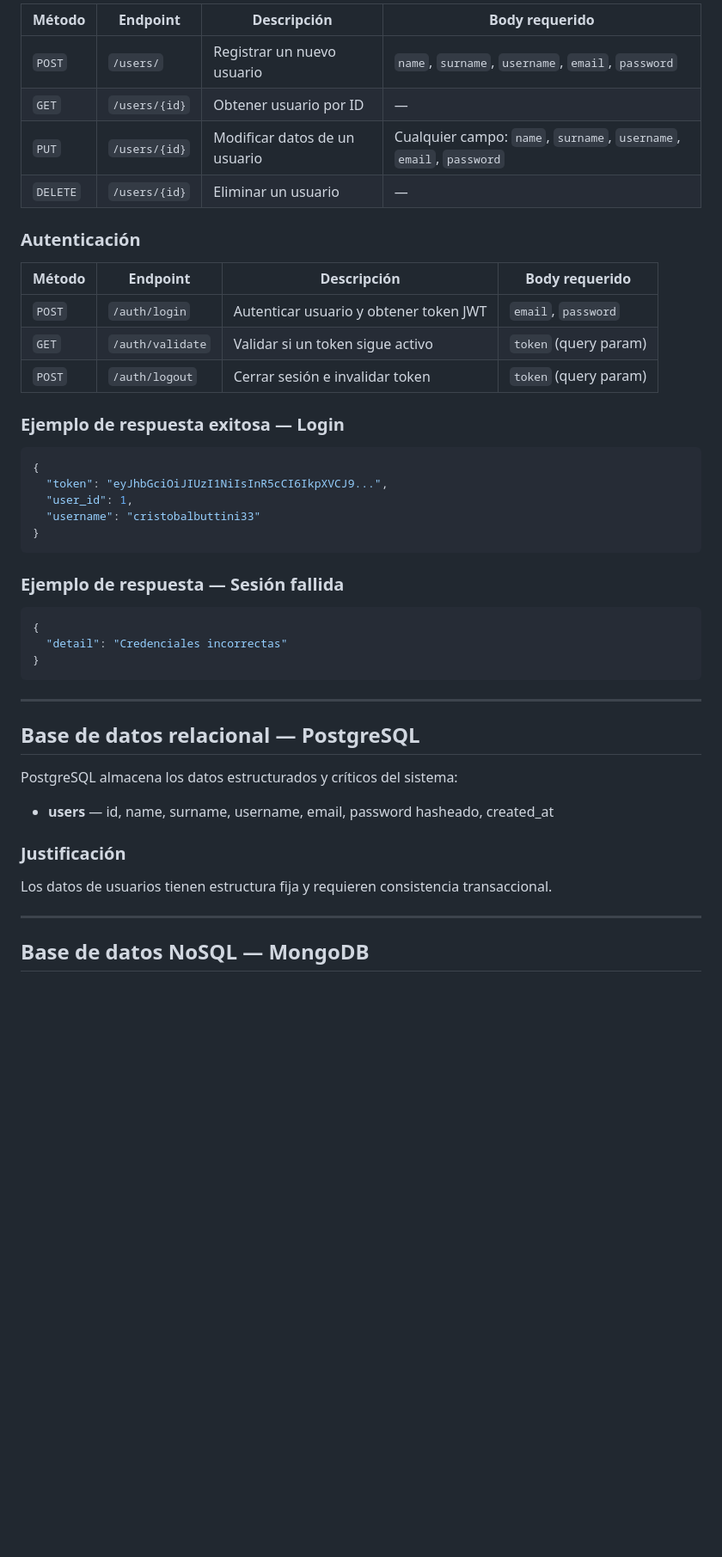
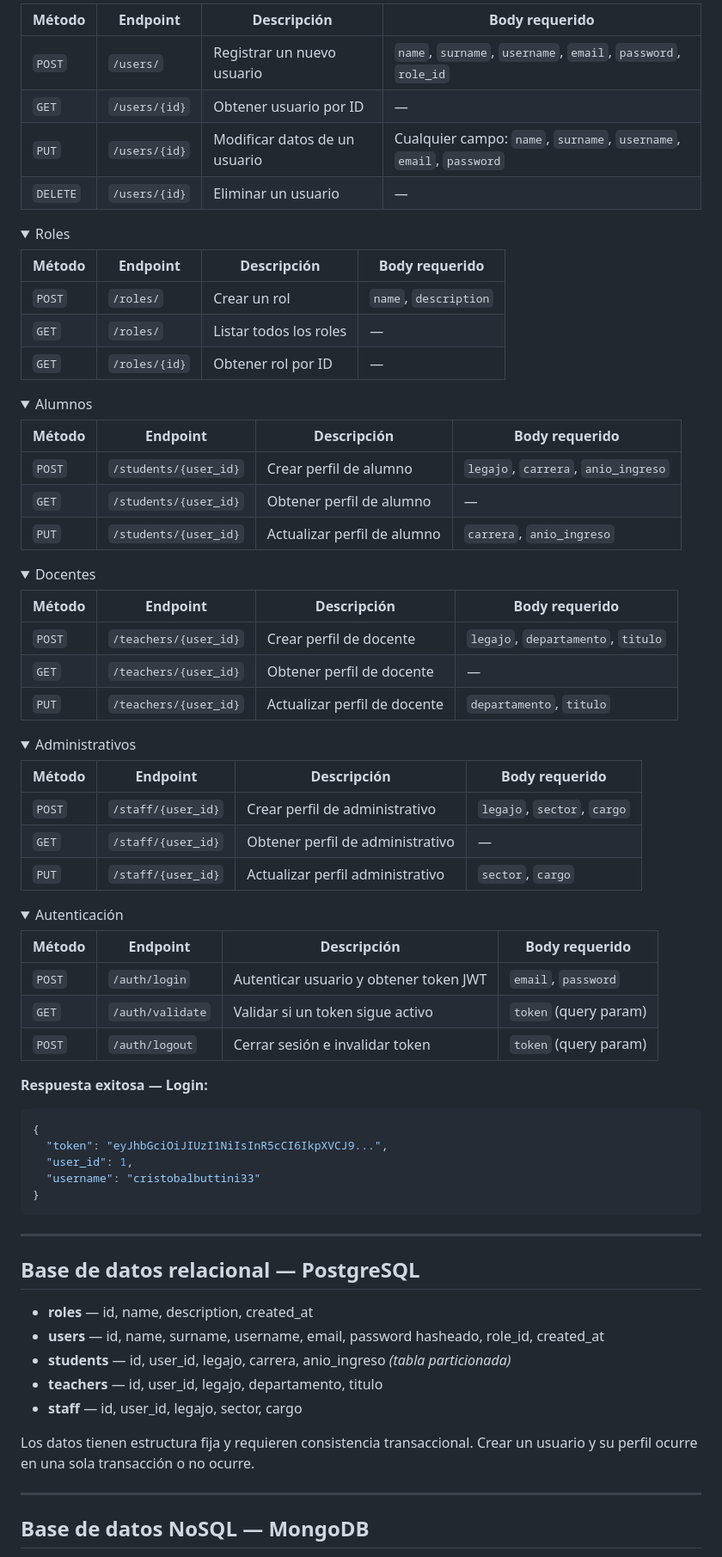
Before and after one commit to UTN-BDA-2026/Grupo-0-Reveco-Buttini-Sosa, a Markdown page: README.md, the part around one of its changes. Shown at 86% size. GitHub-like rendering; folded sections open; blank space fills up the shorter version.

````diff
--- a/README.md
+++ b/README.md
@@ -71,21 +65,67 @@ Cliente (cualquier sistema externo)
 
-| Método   | Endpoint       | Descripción                              | Body requerido                                              |
-| -------- | -------------- | ---------------------------------------- | ----------------------------------------------------------- |
-| `POST`   | `/users/`      | Registrar un nuevo usuario               | `name`, `surname`, `username`, `email`, `password`          |
-| `GET`    | `/users/{id}`  | Obtener usuario por ID                   | —                                                           |
-| `PUT`    | `/users/{id}`  | Modificar datos de un usuario            | Cualquier campo: `name`, `surname`, `username`, `email`, `password` |
-| `DELETE` | `/users/{id}`  | Eliminar un usuario                      | —                                                           |
+| Método   | Endpoint       | Descripción                   | Body requerido                                                      |
+| -------- | -------------- | ----------------------------- | ------------------------------------------------------------------- |
+| `POST`   | `/users/`      | Registrar un nuevo usuario    | `name`, `surname`, `username`, `email`, `password`, `role_id`       |
+| `GET`    | `/users/{id}`  | Obtener usuario por ID        | —                                                                   |
+| `PUT`    | `/users/{id}`  | Modificar datos de un usuario | Cualquier campo: `name`, `surname`, `username`, `email`, `password` |
+| `DELETE` | `/users/{id}`  | Eliminar un usuario           | —                                                                   |
 
-### Autenticación
+</details>
 
-| Método | Endpoint         | Descripción                              | Body requerido             |
-| ------ | ---------------- | ---------------------------------------- | -------------------------- |
-| `POST` | `/auth/login`    | Autenticar usuario y obtener token JWT   | `email`, `password`        |
-| `GET`  | `/auth/validate` | Validar si un token sigue activo         | `token` (query param)      |
-| `POST` | `/auth/logout`   | Cerrar sesión e invalidar token          | `token` (query param)      |
+<details>
+<summary>Roles</summary>
 
-### Ejemplo de respuesta exitosa — Login
+| Método | Endpoint      | Descripción            | Body requerido        |
+| ------ | ------------- | ---------------------- | --------------------- |
+| `POST` | `/roles/`     | Crear un rol           | `name`, `description` |
+| `GET`  | `/roles/`     | Listar todos los roles | —                     |
+| `GET`  | `/roles/{id}` | Obtener rol por ID     | —                     |
 
+</details>
+
+<details>
+<summary>Alumnos</summary>
+
+| Método | Endpoint              | Descripción                 | Body requerido                      |
+| ------ | --------------------- | --------------------------- | ----------------------------------- |
+| `POST` | `/students/{user_id}` | Crear perfil de alumno      | `legajo`, `carrera`, `anio_ingreso` |
+| `GET`  | `/students/{user_id}` | Obtener perfil de alumno    | —                                   |
+| `PUT`  | `/students/{user_id}` | Actualizar perfil de alumno | `carrera`, `anio_ingreso`           |
+
+</details>
+
+<details>
+<summary>Docentes</summary>
+
+| Método | Endpoint              | Descripción                  | Body requerido                     |
+| ------ | --------------------- | ---------------------------- | ---------------------------------- |
+| `POST` | `/teachers/{user_id}` | Crear perfil de docente      | `legajo`, `departamento`, `titulo` |
+| `GET`  | `/teachers/{user_id}` | Obtener perfil de docente    | —                                  |
+| `PUT`  | `/teachers/{user_id}` | Actualizar perfil de docente | `departamento`, `titulo`           |
+
+</details>
+
+<details>
+<summary>Administrativos</summary>
+
+| Método | Endpoint           | Descripción                      | Body requerido          |
+| ------ | ------------------ | -------------------------------- | ----------------------- |
+| `POST` | `/staff/{user_id}` | Crear perfil de administrativo   | `legajo`, `sector`, `cargo` |
+| `GET`  | `/staff/{user_id}` | Obtener perfil de administrativo | —                       |
+| `PUT`  | `/staff/{user_id}` | Actualizar perfil administrativo | `sector`, `cargo`       |
+
+</details>
+
+<details>
+<summary>Autenticación</summary>
+
+| Método | Endpoint         | Descripción                            | Body requerido        |
+| ------ | ---------------- | -------------------------------------- | --------------------- |
+| `POST` | `/auth/login`    | Autenticar usuario y obtener token JWT | `email`, `password`   |
+| `GET`  | `/auth/validate` | Validar si un token sigue activo       | `token` (query param) |
+| `POST` | `/auth/logout`   | Cerrar sesión e invalidar token        | `token` (query param) |
+
+**Respuesta exitosa — Login:**
 ```json
 {
   "token": "eyJhbGciOiJIUzI1NiIsInR5cCI6IkpXVCJ9...",
@@ -94,25 +134,19 @@ Cliente (cualquier sistema externo)
 }
 ```
 
-### Ejemplo de respuesta — Sesión fallida
-
-```json
-{
-  "detail": "Credenciales incorrectas"
-}
-```
+</details>
 
 ---
 
 ## Base de datos relacional — PostgreSQL
 
-PostgreSQL almacena los datos estructurados y críticos del sistema:
+- **roles** — id, name, description, created_at
+- **users** — id, name, surname, username, email, password hasheado, role_id, created_at
+- **students** — id, user_id, legajo, carrera, anio_ingreso *(tabla particionada)*
+- **teachers** — id, user_id, legajo, departamento, titulo
+- **staff** — id, user_id, legajo, sector, cargo
 
-- **users** — id, name, surname, username, email, password hasheado, created_at
-
-### Justificación
-
-Los datos de usuarios tienen estructura fija y requieren consistencia transaccional.
+Los datos tienen estructura fija y requieren consistencia transaccional. Crear un usuario y su perfil ocurre en una sola transacción o no ocurre.
 
 ---
 
````
Also changed, not shown: other parts of README.md (+80 -132 lines).
